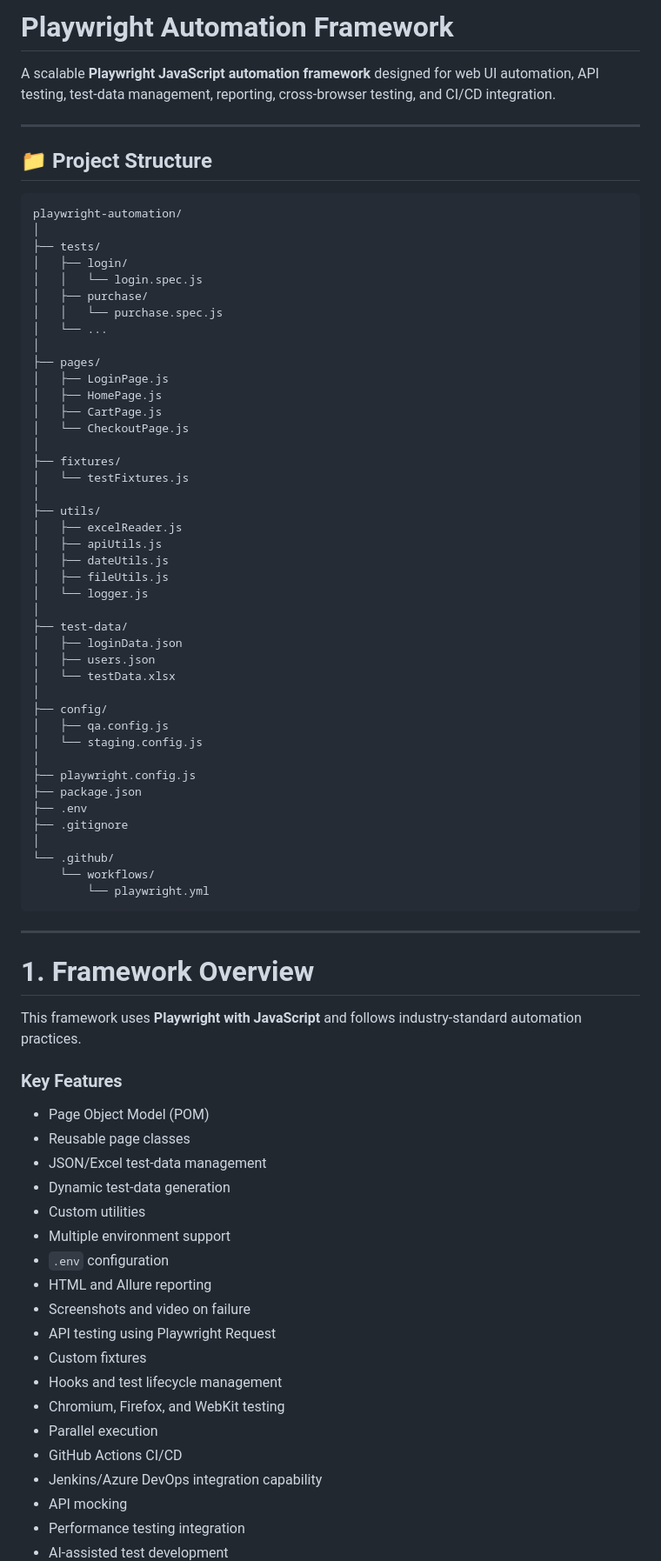
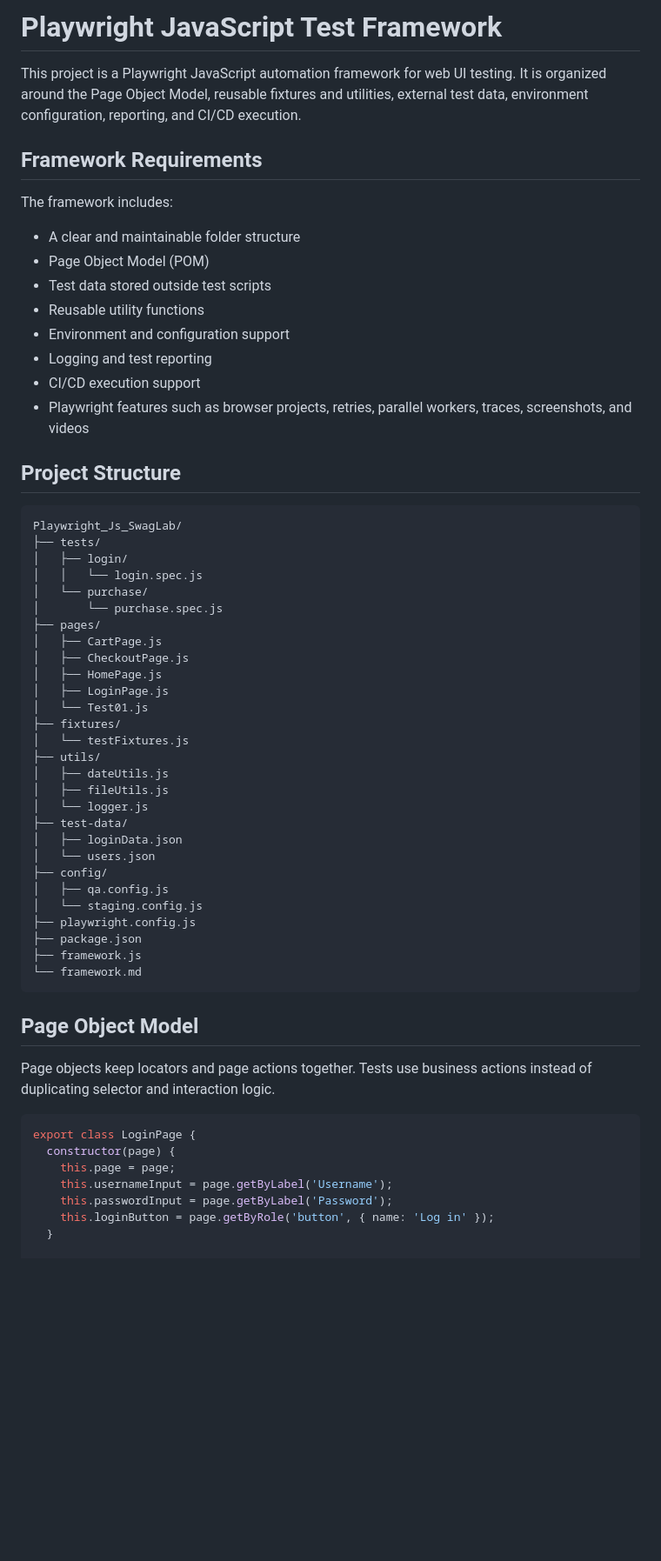
Before and after one commit to shashika011/Playwright_Swag_Lab_JS_Proj, a Markdown page: README.md, the part around one of its changes. Shown at 87% size. Drawn GitHub-style; blank space fills up the shorter version.

````diff
--- a/README.md
+++ b/README.md
@@ -1,81 +1,63 @@
-# Playwright Automation Framework
+# Playwright JavaScript Test Framework
 
-A scalable **Playwright JavaScript automation framework** designed for web UI automation, API testing, test-data management, reporting, cross-browser testing, and CI/CD integration.
+This project is a Playwright JavaScript automation framework for web UI testing. It is organized around the Page Object Model, reusable fixtures and utilities, external test data, environment configuration, reporting, and CI/CD execution.
 
----
+## Framework Requirements
 
-## 📁 Project Structure
+The framework includes:
+
+- A clear and maintainable folder structure
+- Page Object Model (POM)
+- Test data stored outside test scripts
+- Reusable utility functions
+- Environment and configuration support
+- Logging and test reporting
+- CI/CD execution support
+- Playwright features such as browser projects, retries, parallel workers, traces, screenshots, and videos
+
+## Project Structure
 
 ```text
-playwright-automation/
-│
+Playwright_Js_SwagLab/
 ├── tests/
 │   ├── login/
 │   │   └── login.spec.js
-│   ├── purchase/
-│   │   └── purchase.spec.js
-│   └── ...
-│
+│   └── purchase/
+│       └── purchase.spec.js
 ├── pages/
+│   ├── CartPage.js
+│   ├── CheckoutPage.js
+│   ├── HomePage.js
 │   ├── LoginPage.js
-│   ├── HomePage.js
-│   ├── CartPage.js
-│   └── CheckoutPage.js
-│
+│   └── Test01.js
 ├── fixtures/
 │   └── testFixtures.js
-│
 ├── utils/
-│   ├── excelReader.js
-│   ├── apiUtils.js
 │   ├── dateUtils.js
 │   ├── fileUtils.js
 │   └── logger.js
-│
 ├── test-data/
 │   ├── loginData.json
-│   ├── users.json
-│   └── testData.xlsx
-│
+│   └── users.json
 ├── config/
 │   ├── qa.config.js
 │   └── staging.config.js
-│
 ├── playwright.config.js
 ├── package.json
-├── .env
-├── .gitignore
-│
-└── .github/
-    └── workflows/
-        └── playwright.yml
+├── framework.js
+└── framework.md
 ```
 
----
+## Page Object Model
 
-# 1. Framework Overview
+Page objects keep locators and page actions together. Tests use business actions instead of duplicating selector and interaction logic.
 
-This framework uses **Playwright with JavaScript** and follows industry-standard automation practices.
+```js
+export class LoginPage {
+  constructor(page) {
+    this.page = page;
+    this.usernameInput = page.getByLabel('Username');
+    this.passwordInput = page.getByLabel('Password');
+    this.loginButton = page.getByRole('button', { name: 'Log in' });
+  }
 
-### Key Features
-
-- Page Object Model (POM)
-- Reusable page classes
-- JSON/Excel test-data management
-- Dynamic test-data generation
-- Custom utilities
-- Multiple environment support
-- `.env` configuration
-- HTML and Allure reporting
-- Screenshots and video on failure
-- API testing using Playwright Request
-- Custom fixtures
-- Hooks and test lifecycle management
-- Chromium, Firefox, and WebKit testing
-- Parallel execution
-- GitHub Actions CI/CD
-- Jenkins/Azure DevOps integration capability
-- API mocking
-- Performance testing integration
-- AI-assisted test development
-
````
Also changed, not shown: other parts of README.md (+118 -96 lines).
